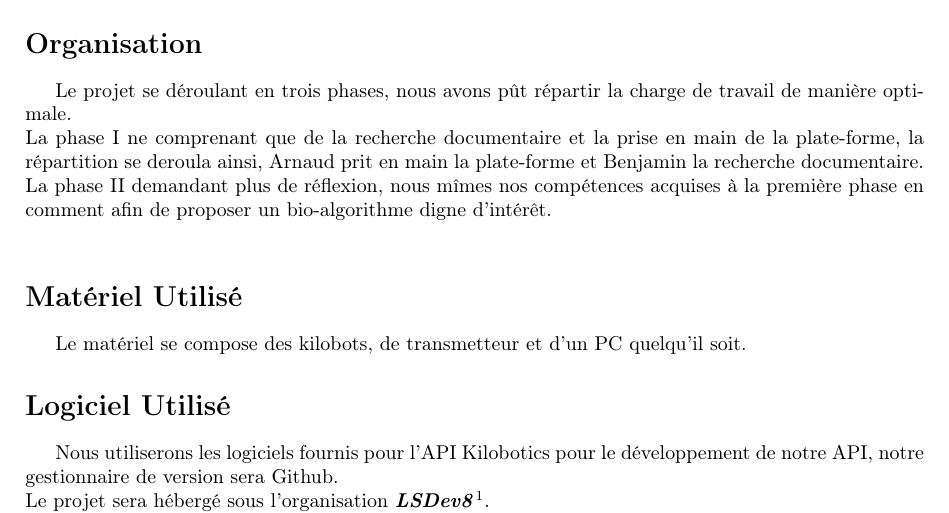
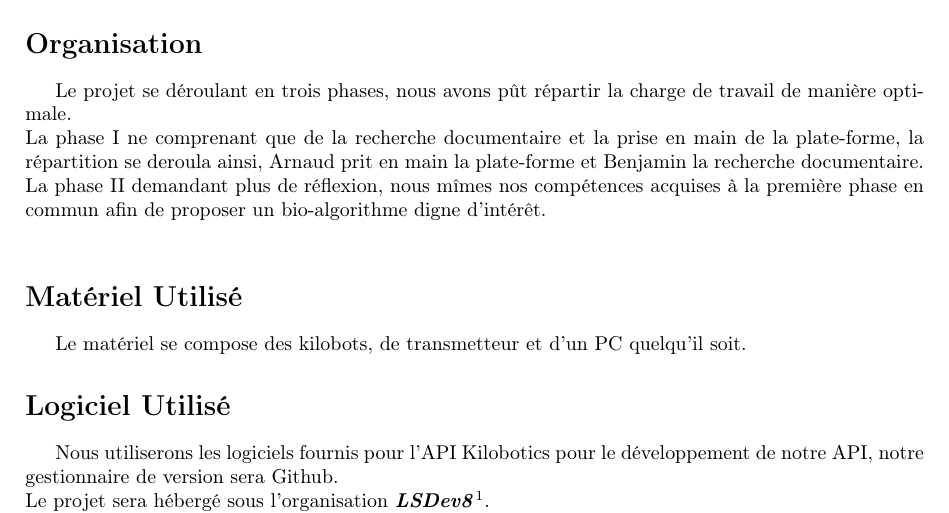
Before and after one commit to LSDev8/PSAR-Kilobot, a LaTeX document (utils/specifications.tex): part of page 11 of 13, cut so that both start at the same text. Compiled offline with pdfLaTeX; the source files are stored in an older character set and shown here as Unicode.

Commit message:
[FIX] correction orthographique

```diff
--- a/utils/specifications.tex
+++ b/utils/specifications.tex
@@ -243,7 +243,7 @@ Ce projet se d\'ecoupe en 3 phases.\\
 
 Le projet se d\'eroulant en trois phases, nous avons p\^ut r\'epartir la charge de travail de mani\`ere optimale.\\
 La phase I ne comprenant que de la recherche documentaire et la prise en main de la plate-forme, la r\'epartition se deroula ainsi, Arnaud prit en main la plate-forme et Benjamin la recherche documentaire.\\
-La phase II demandant plus de r\'eflexion, nous m\^imes nos comp\'etences acquises \`a la premi\`ere phase en comment afin de proposer un bio-algorithme digne d'int\'er\^et.\\
+La phase II demandant plus de r\'eflexion, nous m\^imes nos comp\'etences acquises \`a la premi\`ere phase en commun afin de proposer un bio-algorithme digne d'int\'er\^et.\\
 
 \section*{Mat\'eriel Utilis\'e}\label{sec:name}
 \addcontentsline{toc}{section}{Mat\'eriel Utilis\'e}
```
